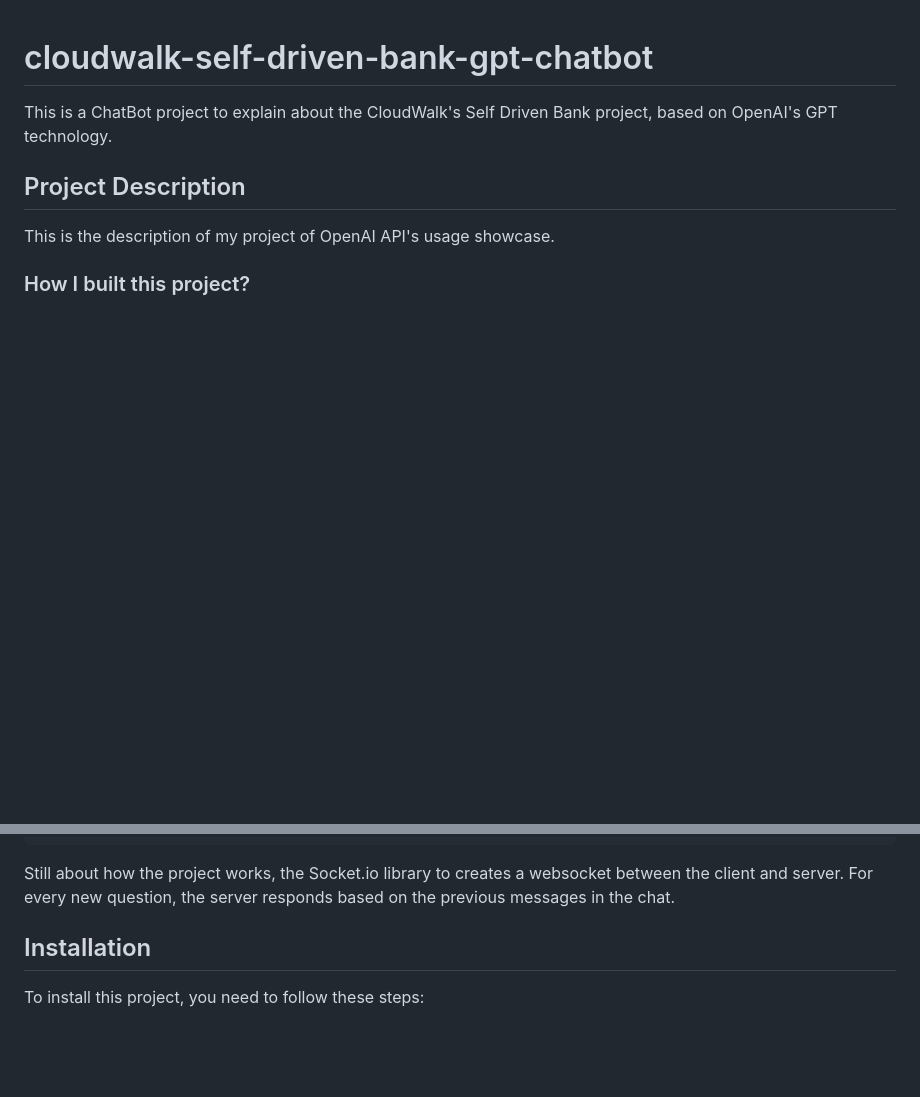
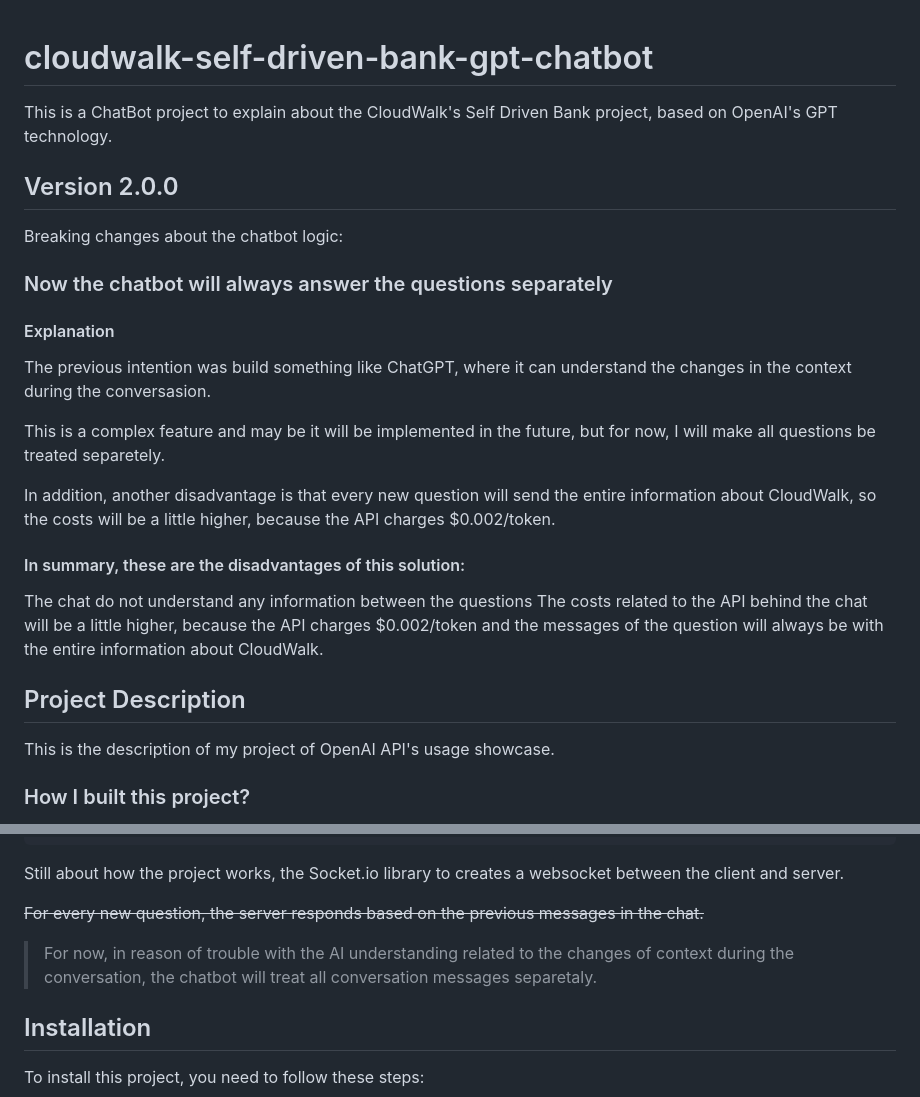
Before and after one commit to josiasbudaydeveloper/cloudwalk-self-driven-bank-gpt-chatbot, a Markdown page: README.md, 2 parts joined by grey strips. GitHub-like rendering; blank space fills up the shorter version.

Commit message:
Update README.md
Adding information about the v2.0.0

````diff
--- a/README.md
+++ b/README.md
@@ -1,5 +1,19 @@
 # cloudwalk-self-driven-bank-gpt-chatbot
 This is a ChatBot project to explain about the CloudWalk's Self Driven Bank project, based on OpenAI's GPT technology.
+
+## Version 2.0.0
+Breaking changes about the chatbot logic:
+### Now the chatbot will always answer the questions separately
+#### Explanation
+The previous intention was build something like ChatGPT, where it can understand the changes in the context during the conversasion.
+
+This is a complex feature and may be it will be implemented in the future, but for now, I will make all questions be treated separetely.
+
+In addition, another disadvantage is that every new question will send the entire information about CloudWalk, so the costs will be a little higher, because the API charges $0.002/token.
+
+#### In summary, these are the disadvantages of this solution:
+The chat do not understand any information between the questions
+The costs related to the API behind the chat will be a little higher, because the API charges $0.002/token and the messages of the question will always be with the entire information about CloudWalk.
 
 ## Project Description
 This is the description of my project of OpenAI API's usage showcase.
@@ -66,7 +80,10 @@ const completion = await openai.createChatCompletion({
 ```
 
 Still about how the project works, the Socket.io library to creates a websocket between the client and server.
-For every new question, the server responds based on the previous messages in the chat.
+
+~~For every new question, the server responds based on the previous messages in the chat.~~
+
+> For now, in reason of trouble with the AI understanding related to the changes of context during the conversation, the chatbot will treat all conversation messages separetaly.
 
 ## Installation
 To install this project, you need to follow these steps:
````
